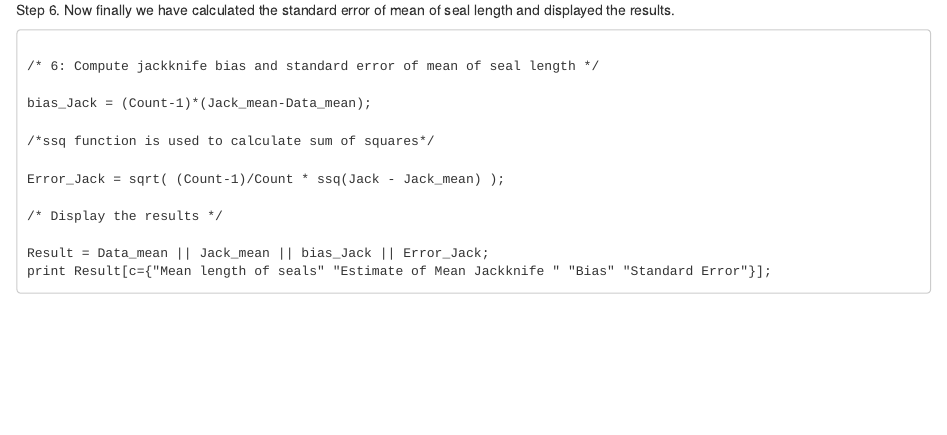
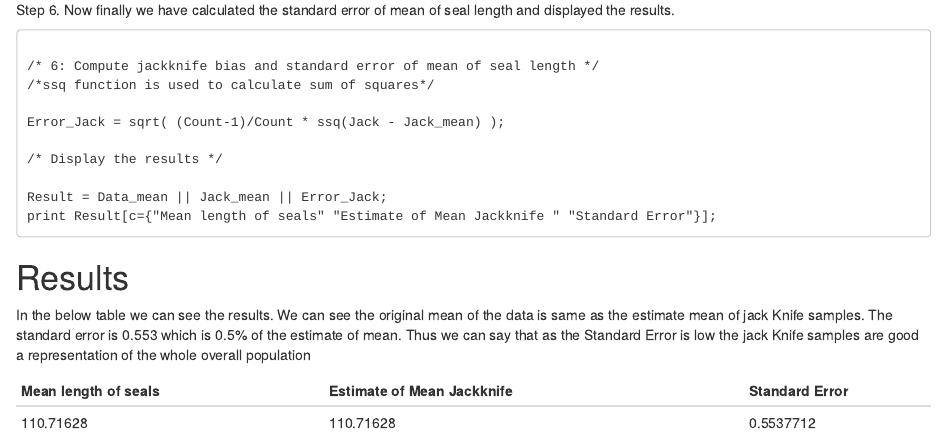
Before and after one commit to Achintya13/MT5763_JackKnife, an R Markdown document (JackKnife.Rmd): the page in a window 1100 px wide, from 2030 px down. Rendered offline with R 4.5, knitr and Pandoc, with nearby package versions.

Commit message:
Added results

````diff
--- a/JackKnife.Rmd
+++ b/JackKnife.Rmd
@@ -115,15 +115,22 @@ Step 6. Now finally we have calculated the standard error of mean of seal length
 ```
 
 /* 6: Compute jackknife bias and standard error of mean of seal length */
-
-bias_Jack = (Count-1)*(Jack_mean-Data_mean);
-
 /*ssq function is used to calculate sum of squares*/
 
 Error_Jack = sqrt( (Count-1)/Count * ssq(Jack - Jack_mean) );
 
 /* Display the results */
 
-Result = Data_mean || Jack_mean || bias_Jack || Error_Jack;
-print Result[c={"Mean length of seals" "Estimate of Mean Jackknife " "Bias" "Standard Error"}];
+Result = Data_mean || Jack_mean || Error_Jack;
+print Result[c={"Mean length of seals" "Estimate of Mean Jackknife " "Standard Error"}];
 ```
+
+# Results
+
+In the below table we can see the results. We can see the original mean of the data is same as the estimate mean of jack Knife
+samples. The standard error is 0.553 which is 0.5% of the estimate of mean. Thus we can say that as the Standard Error is low
+the jack Knife samples are good a representation of the whole overall population
+
+Mean length of seals | Estimate of Mean Jackknife | Standard Error
+---------------------|----------------------------|-------------
+     110.71628       |     110.71628              | 0.5537712
````
